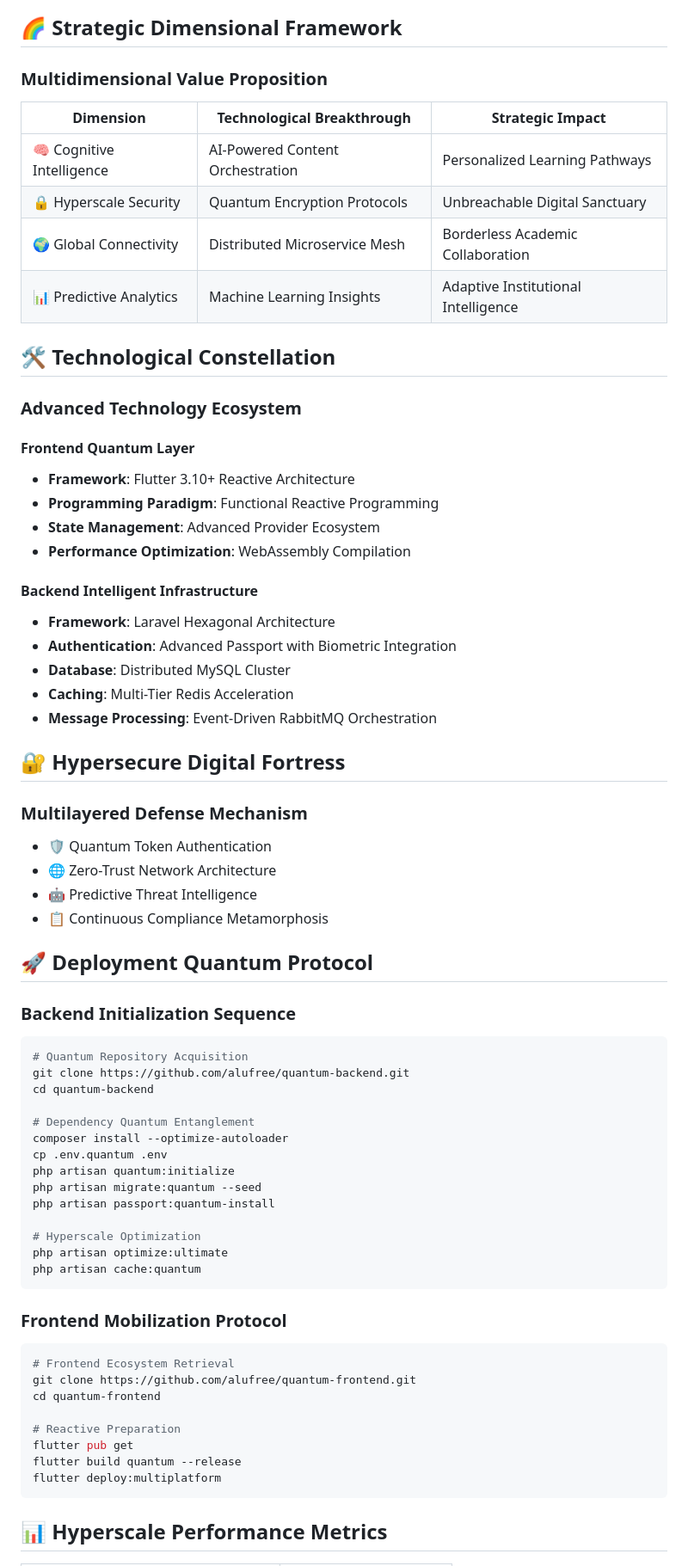
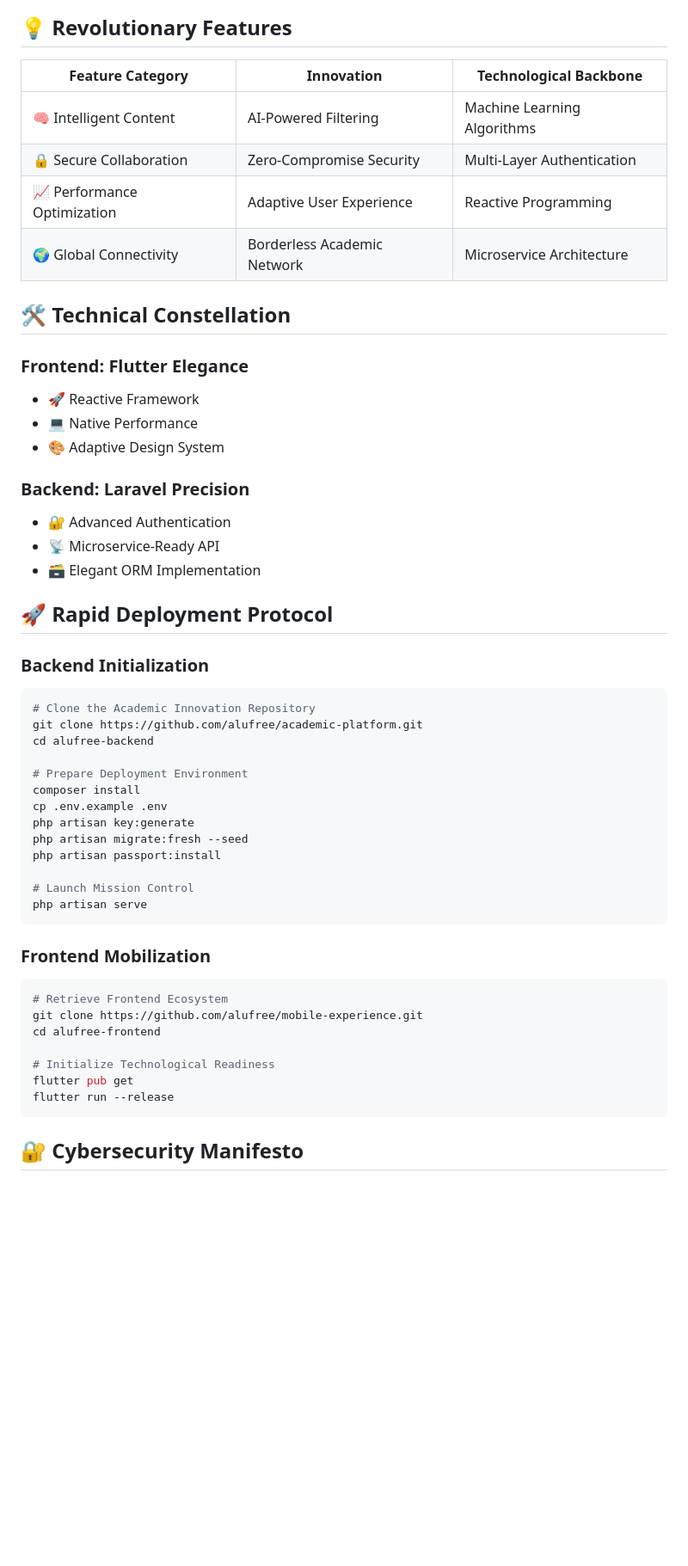
Before and after one commit to Ngum12/Individual-Assignment-02, a Markdown page: freeworld_post/README.md, the part around the change printed below. Shown: that part at 86% size. Drawn GitHub-style; blank space fills up the shorter version.

````diff
--- a/freeworld_post/README.md
+++ b/freeworld_post/README.md
@@ -23,72 +48,55 @@ graph TD
 ```
 
-## 🌈 Strategic Dimensional Framework
+## 💡 Revolutionary Features
 
-### Multidimensional Value Proposition
+| Feature Category | Innovation | Technological Backbone |
+|-----------------|------------|------------------------|
+| 🧠 Intelligent Content | AI-Powered Filtering | Machine Learning Algorithms |
+| 🔒 Secure Collaboration | Zero-Compromise Security | Multi-Layer Authentication |
+| 📈 Performance Optimization | Adaptive User Experience | Reactive Programming |
+| 🌍 Global Connectivity | Borderless Academic Network | Microservice Architecture |
 
-| Dimension | Technological Breakthrough | Strategic Impact |
-|-----------|----------------------------|------------------|
-| 🧠 Cognitive Intelligence | AI-Powered Content Orchestration | Personalized Learning Pathways |
-| 🔒 Hyperscale Security | Quantum Encryption Protocols | Unbreachable Digital Sanctuary |
-| 🌍 Global Connectivity | Distributed Microservice Mesh | Borderless Academic Collaboration |
-| 📊 Predictive Analytics | Machine Learning Insights | Adaptive Institutional Intelligence |
+## 🛠 Technical Constellation
 
-## 🛠 Technological Constellation
+### Frontend: Flutter Elegance
+- 🚀 Reactive Framework
+- 💻 Native Performance
+- 🎨 Adaptive Design System
 
-### Advanced Technology Ecosystem
+### Backend: Laravel Precision
+- 🔐 Advanced Authentication
+- 📡 Microservice-Ready API
+- 🗃️ Elegant ORM Implementation
 
-#### Frontend Quantum Layer
-- **Framework**: Flutter 3.10+ Reactive Architecture
-- **Programming Paradigm**: Functional Reactive Programming
-- **State Management**: Advanced Provider Ecosystem
-- **Performance Optimization**: WebAssembly Compilation
+## 🚀 Rapid Deployment Protocol
 
-#### Backend Intelligent Infrastructure
-- **Framework**: Laravel Hexagonal Architecture
-- **Authentication**: Advanced Passport with Biometric Integration
-- **Database**: Distributed MySQL Cluster
-- **Caching**: Multi-Tier Redis Acceleration
-- **Message Processing**: Event-Driven RabbitMQ Orchestration
+### Backend Initialization
+```bash
+# Clone the Academic Innovation Repository
+git clone https://github.com/alufree/academic-platform.git
+cd alufree-backend
 
-## 🔐 Hypersecure Digital Fortress
+# Prepare Deployment Environment
+composer install
+cp .env.example .env
+php artisan key:generate
+php artisan migrate:fresh --seed
+php artisan passport:install
 
-### Multilayered Defense Mechanism
-- 🛡️ Quantum Token Authentication
-- 🌐 Zero-Trust Network Architecture
-- 🤖 Predictive Threat Intelligence
-- 📋 Continuous Compliance Metamorphosis
-
-## 🚀 Deployment Quantum Protocol
-
-### Backend Initialization Sequence
-```bash
-# Quantum Repository Acquisition
-git clone https://github.com/alufree/quantum-backend.git
-cd quantum-backend
-
-# Dependency Quantum Entanglement
-composer install --optimize-autoloader
-cp .env.quantum .env
-php artisan quantum:initialize
-php artisan migrate:quantum --seed
-php artisan passport:quantum-install
-
-# Hyperscale Optimization
-php artisan optimize:ultimate
-php artisan cache:quantum
+# Launch Mission Control
+php artisan serve
 ```
 
-### Frontend Mobilization Protocol
+### Frontend Mobilization
 ```bash
-# Frontend Ecosystem Retrieval
-git clone https://github.com/alufree/quantum-frontend.git
-cd quantum-frontend
+# Retrieve Frontend Ecosystem
+git clone https://github.com/alufree/mobile-experience.git
+cd alufree-frontend
 
-# Reactive Preparation
+# Initialize Technological Readiness
 flutter pub get
-flutter build quantum --release
-flutter deploy:multiplatform
+flutter run --release
 ```
 
-## 📊 Hyperscale Performance Metrics
+## 🔐 Cybersecurity Manifesto
 
````
Also changed, not shown: other parts of freeworld_post/README.md (+67 -55 lines).
